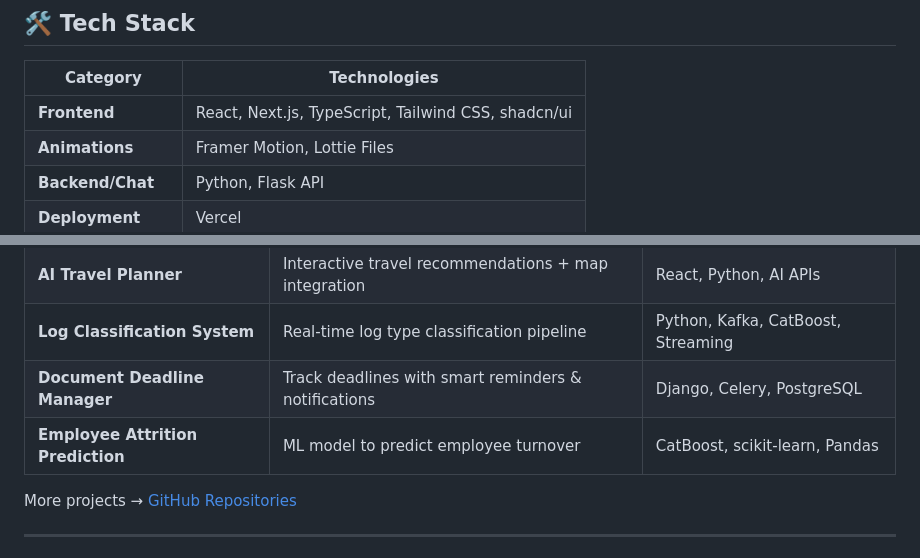
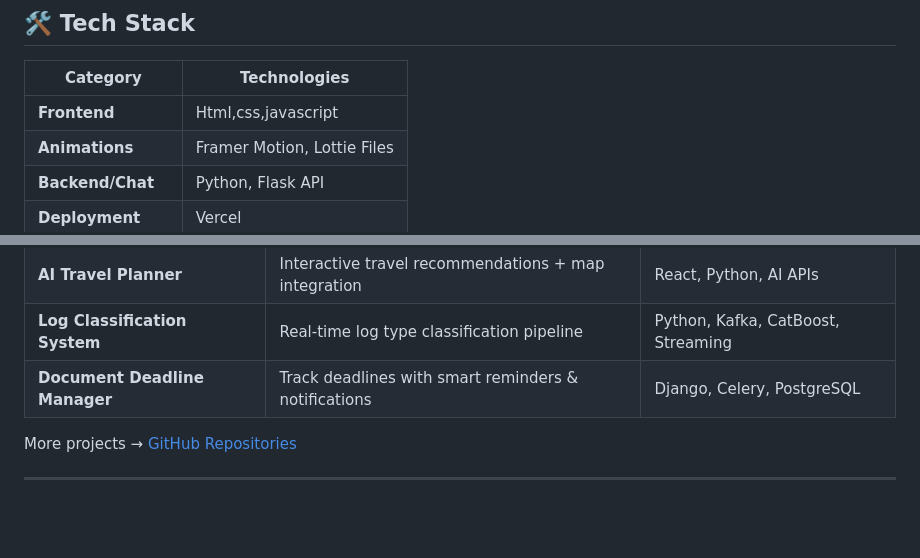
Before and after one commit to Anbu1434/My-Portfolio-, a Markdown page: README.md, 2 parts joined by grey strips. Rendered like a GitHub page; blank space fills up the shorter version.

```diff
--- a/README.md
+++ b/README.md
@@ -25,7 +25,7 @@ Live Demo: [https://anbudev.vercel.app/](https://anbudev.vercel.app/)
 
 | Category          | Technologies                              |
 |-------------------|-------------------------------------------|
-| **Frontend**      | React, Next.js, TypeScript, Tailwind CSS, shadcn/ui |
+| **Frontend**      | Html,css,javascript
 | **Animations**    | Framer Motion, Lottie Files               |
 | **Backend/Chat**  | Python, Flask API                         |
 | **Deployment**    | Vercel                                    |
@@ -46,7 +46,6 @@ Python • Django • Node.js • PostgreSQL • MySQL • MongoDB • REST APIs
 | **AI Travel Planner**                | Interactive travel recommendations + map integration    | React, Python, AI APIs                  |
 | **Log Classification System**        | Real-time log type classification pipeline               | Python, Kafka, CatBoost, Streaming      |
 | **Document Deadline Manager**        | Track deadlines with smart reminders & notifications    | Django, Celery, PostgreSQL              |
-| **Employee Attrition Prediction**    | ML model to predict employee turnover                    | CatBoost, scikit-learn, Pandas          |
 
 More projects → [GitHub Repositories](https://github.com/Anbu1434?tab=repositories)
 
```
